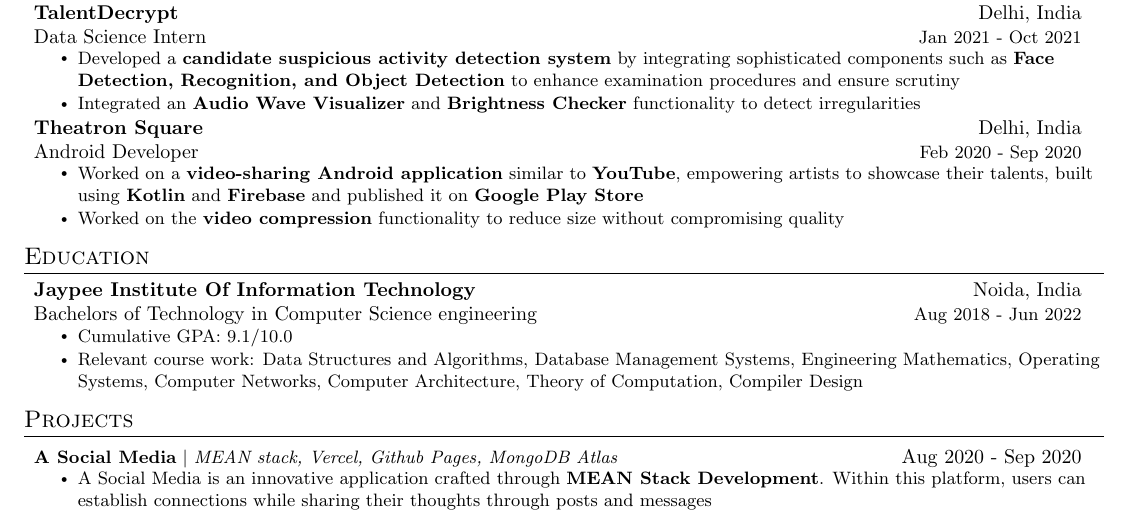
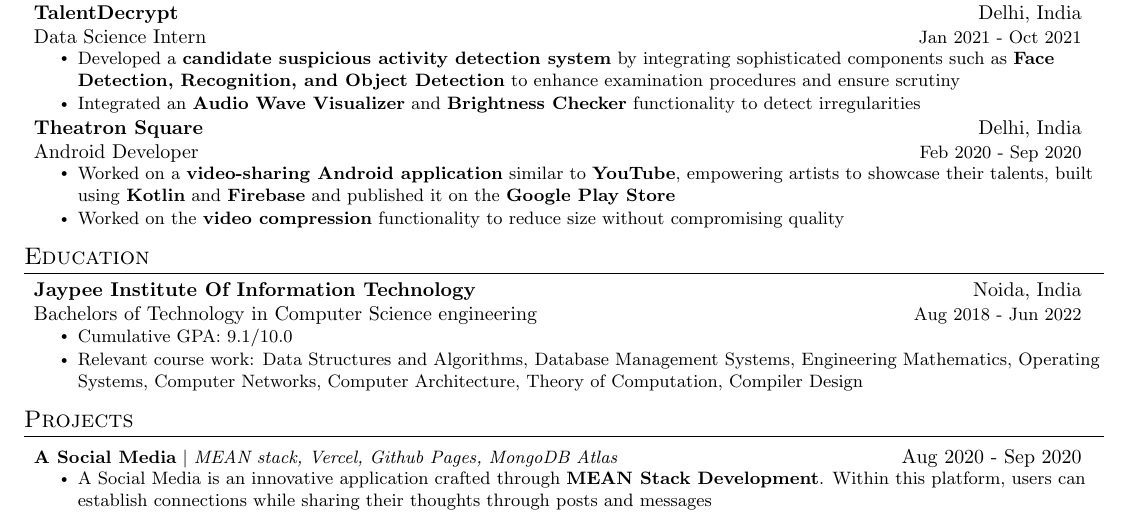
Before and after one commit to JayantGoel001/Resume, a LaTeX CV (resume.tex): part of the page, cut so that both start at the same text. Compiled offline with pdfLaTeX.

Commit message:
Update resume.tex

```diff
--- a/resume.tex
+++ b/resume.tex
@@ -134,7 +134,7 @@
     \resumeSubheading    {\href{https://drive.google.com/file/d/1Ahg2Gzz8oLBs495N4PT9a1fszNBcJUB9/view?usp=drive_link}{Theatron Square}}{Delhi, India}
       {Android Developer}{Feb 2020 - Sep 2020}
       \resumeItemListStart
-        \resumeItem{Worked on a \textbf{video-sharing Android application} similar to \textbf{YouTube}, empowering artists to showcase their talents, built using \textbf{Kotlin} and \textbf{Firebase} and published it on \textbf{Google Play Store}}
+        \resumeItem{Worked on a \textbf{video-sharing Android application} similar to \textbf{YouTube}, empowering artists to showcase their talents, built using \textbf{Kotlin} and \textbf{Firebase} and published it on the \textbf{Google Play Store}}
         \resumeItem{Worked on the \textbf{video compression} functionality to reduce size without compromising quality}
       \resumeItemListEnd
   \end{itemize}
```
